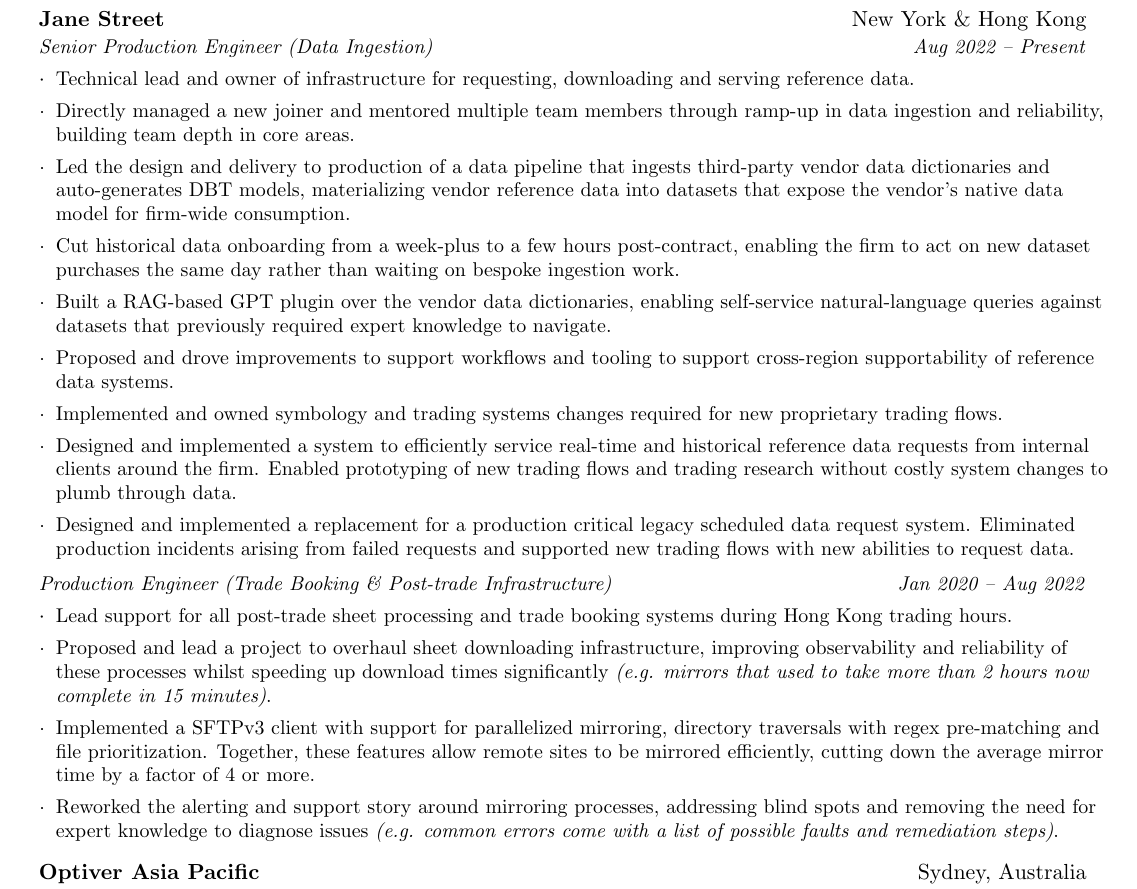
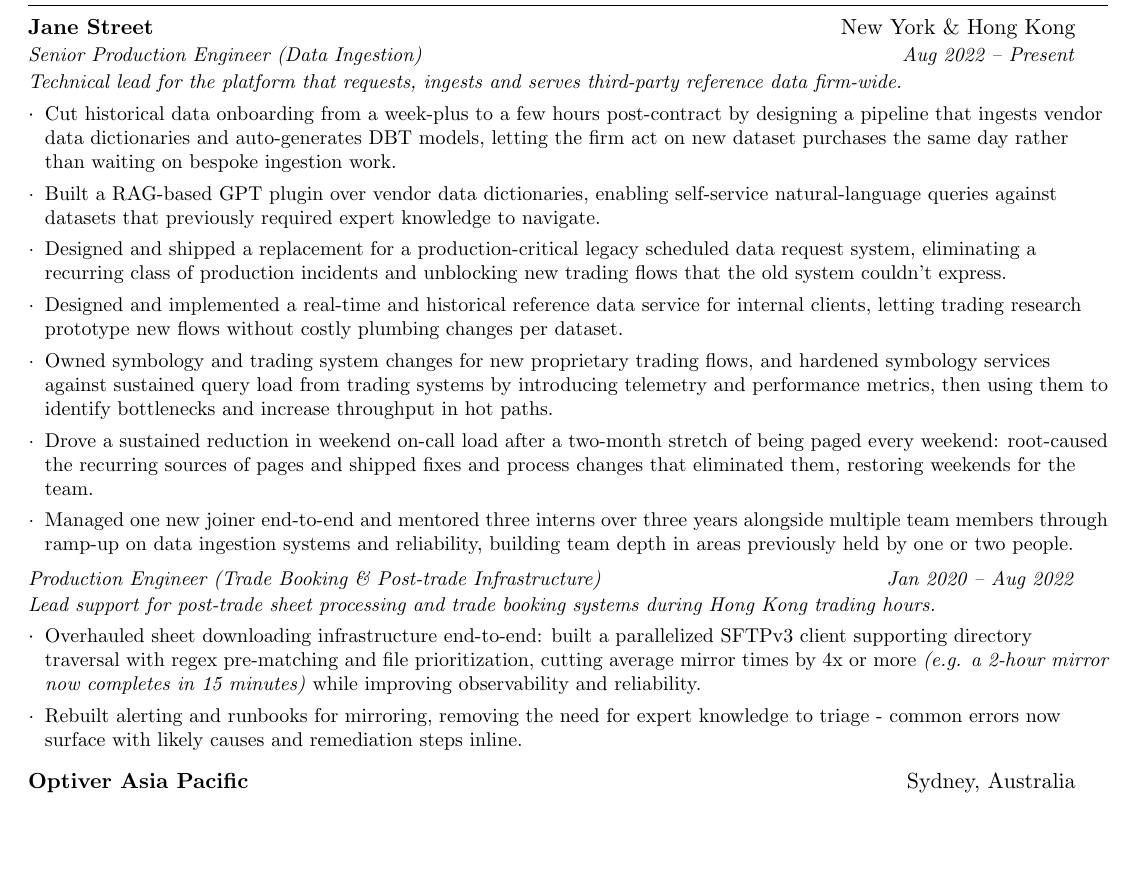
Before and after one commit to cry/resume, a LaTeX CV (resume.tex): part of the page, cut so that both start at the same text, the shorter picture padded with empty space. Compiled offline with pdfLaTeX.

Commit message:
Updates from Overleaf

```diff
--- a/resume.tex
+++ b/resume.tex
@@ -85,7 +85,7 @@
 
 \renewcommand{\labelitemii}{$\cdot$}
 
-\newcommand{\resumeSubHeadingListStart}{\begin{itemize}[leftmargin=*,label={}]}
+\newcommand{\resumeSubHeadingListStart}{\begin{itemize}[leftmargin=0pt,label={}]}
 \newcommand{\resumeSubHeadingListEnd}{\end{itemize}}
 \newcommand{\resumeItemListStart}{\begin{itemize}[leftmargin=*]}
 \newcommand{\resumeItemListEnd}{\end{itemize}\vspace{-5pt}}
@@ -108,25 +108,29 @@
     \resumeSubheading
       {Jane Street}{New York \& Hong Kong}
       {Senior Production Engineer (Data Ingestion)}{Aug 2022 -- Present}
+    \item[]\vspace{-5pt}
+    \begin{tabular*}{0.97\textwidth}{l}
+      \textit{\small Technical lead for the platform that requests, ingests and serves third-party reference data firm-wide.}
+    \end{tabular*}\vspace{-5pt}
     \resumeItemListStart
-        \resumeItem{Technical lead and owner of infrastructure for requesting, downloading and serving reference data.}
-        \resumeItem{Directly managed a new joiner and mentored multiple team members through ramp-up in data ingestion and reliability, building team depth in core areas.}
-        \resumeItem{Led the design and delivery to production of a data pipeline that ingests third-party vendor data dictionaries and auto-generates DBT models, materializing vendor reference data into datasets that expose the vendor's native data model for firm-wide consumption.}
-        \resumeItem{Cut historical data onboarding from a week-plus to a few hours post-contract, enabling the firm to act on new dataset purchases the same day rather than waiting on bespoke ingestion work.}
-        \resumeItem{Built a RAG-based GPT plugin over the vendor data dictionaries, enabling self-service natural-language queries against datasets that previously required expert knowledge to navigate.}
-        \resumeItem{Proposed and drove improvements to support workflows and tooling to support cross-region supportability of reference data systems.}
-        \resumeItem{Implemented and owned symbology and trading systems changes required for new proprietary trading flows.}
-        \resumeItem{Designed and implemented a system to efficiently service real-time and historical reference data requests from internal clients around the firm. Enabled prototyping of new trading flows and trading research without costly system changes to plumb through data.}
-        \resumeItem{Designed and implemented a replacement for a production critical legacy scheduled data request system. Eliminated production incidents arising from failed requests and supported new trading flows with new abilities to request data.}
+        \resumeItem{Cut historical data onboarding from a week-plus to a few hours post-contract by designing a pipeline that ingests vendor data dictionaries and auto-generates DBT models, letting the firm act on new dataset purchases the same day rather than waiting on bespoke ingestion work.}
+        \resumeItem{Built a RAG-based GPT plugin over vendor data dictionaries, enabling self-service natural-language queries against datasets that previously required expert knowledge to navigate.}
+        \resumeItem{Designed and shipped a replacement for a production-critical legacy scheduled data request system, eliminating a recurring class of production incidents and unblocking new trading flows that the old system couldn't express.}
+        \resumeItem{Designed and implemented a real-time and historical reference data service for internal clients, letting trading research prototype new flows without costly plumbing changes per dataset.}
+        \resumeItem{Owned symbology and trading system changes for new proprietary trading flows, and hardened symbology services against sustained query load from trading systems by introducing telemetry and performance metrics, then using them to identify bottlenecks and increase throughput in hot paths.}
+        \resumeItem{Drove a sustained reduction in weekend on-call load after a two-month stretch of being paged every weekend: root-caused the recurring sources of pages and shipped fixes and process changes that eliminated them, restoring weekends for the team.}
+        \resumeItem{Managed one new joiner end-to-end and mentored three interns over three years alongside multiple team members through ramp-up on data ingestion systems and reliability, building team depth in areas previously held by one or two people.}
     \resumeItemListEnd
 
     \resumeSubSubheading
       {Production Engineer (Trade Booking \& Post-trade Infrastructure)}{Jan 2020 -- Aug 2022}
+      \item[]\vspace{-5pt}
+      \begin{tabular*}{0.97\textwidth}{l}
+        \textit{\small Lead support for post-trade sheet processing and trade booking systems during Hong Kong trading hours.}
+      \end{tabular*}\vspace{-5pt}
       \resumeItemListStart
-        \resumeItem{Lead support for all post-trade sheet processing and trade booking systems during Hong Kong trading hours.}
-        \resumeItem{Proposed and lead a project to overhaul sheet downloading infrastructure, improving observability and reliability of these processes whilst speeding up download times significantly \emph{(e.g. mirrors that used to take more than 2 hours now complete in 15 minutes)}.}
-        \resumeItem{Implemented a SFTPv3 client with support for parallelized mirroring, directory traversals with regex pre-matching and file prioritization. Together, these features allow remote sites to be mirrored efficiently, cutting down the average mirror time by a factor of 4 or more.}
-        \resumeItem{Reworked the alerting and support story around mirroring processes, addressing blind spots and removing the need for expert knowledge to diagnose issues \emph{(e.g. common errors come with a list of possible faults and remediation steps)}.}
+        \resumeItem{Overhauled sheet downloading infrastructure end-to-end: built a parallelized SFTPv3 client supporting directory traversal with regex pre-matching and file prioritization, cutting average mirror times by 4x or more \emph{(e.g. a 2-hour mirror now completes in 15 minutes)} while improving observability and reliability.}
+        \resumeItem{Rebuilt alerting and runbooks for mirroring, removing the need for expert knowledge to triage - common errors now surface with likely causes and remediation steps inline.}
       \resumeItemListEnd
 
     \resumeSubheading
```
